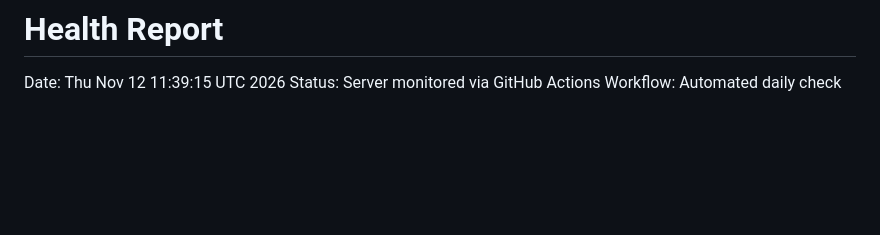
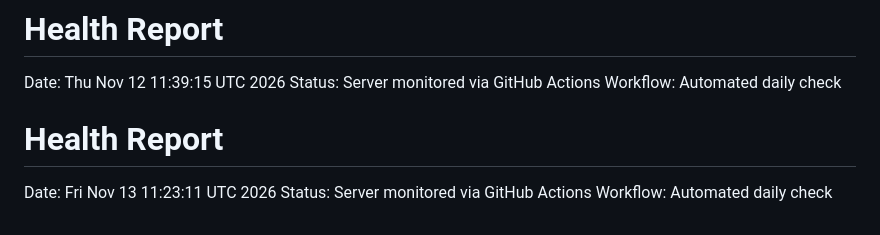
Before and after one commit to RikkieeGit/DevOps, a Markdown page: reports/latest.md, the part around the change. Rendered like a GitHub page; blank space fills up the shorter version.

Commit message:
daily health report 2026-11-13

```diff
--- a/reports/latest.md
+++ b/reports/latest.md
@@ -718,3 +718,7 @@ Workflow: Automated daily check
 Date: Thu Nov 12 11:39:15 UTC 2026
 Status: Server monitored via GitHub Actions
 Workflow: Automated daily check
+# Health Report
+Date: Fri Nov 13 11:23:11 UTC 2026
+Status: Server monitored via GitHub Actions
+Workflow: Automated daily check
```
